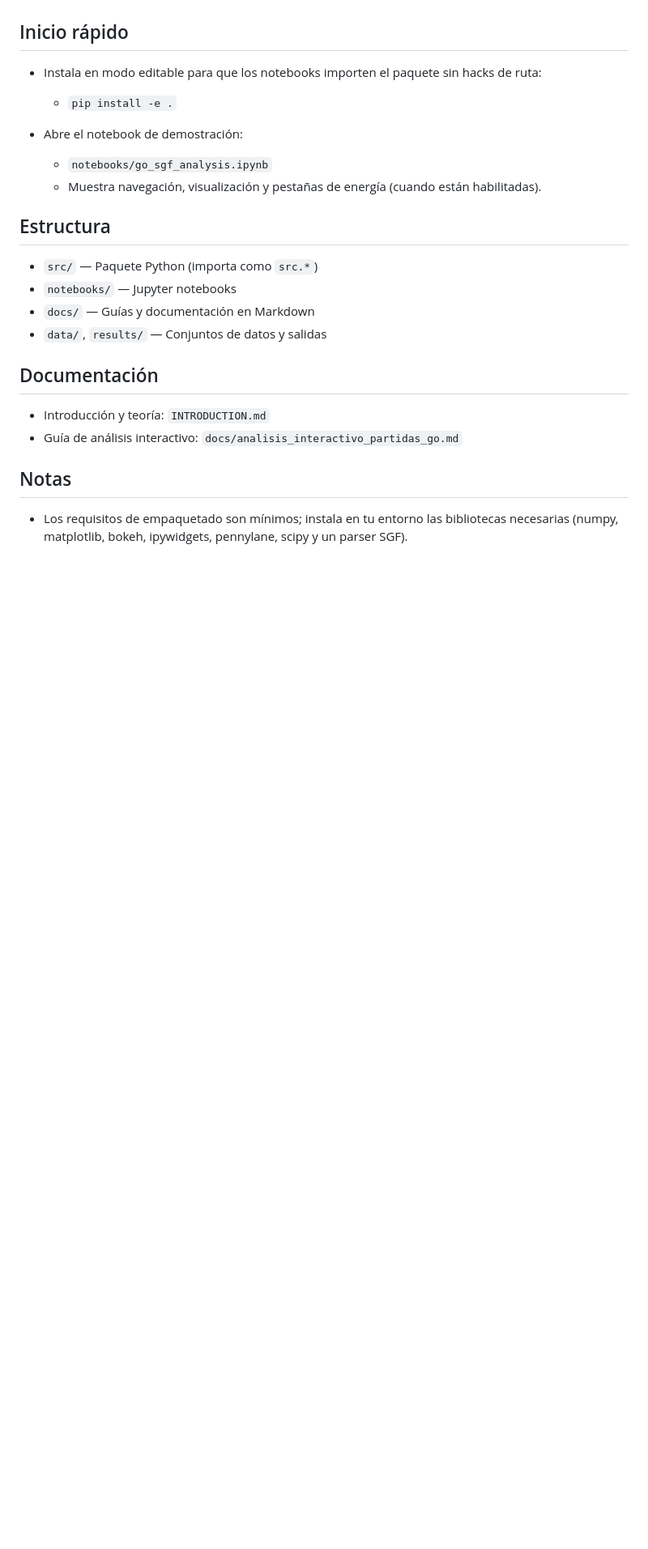
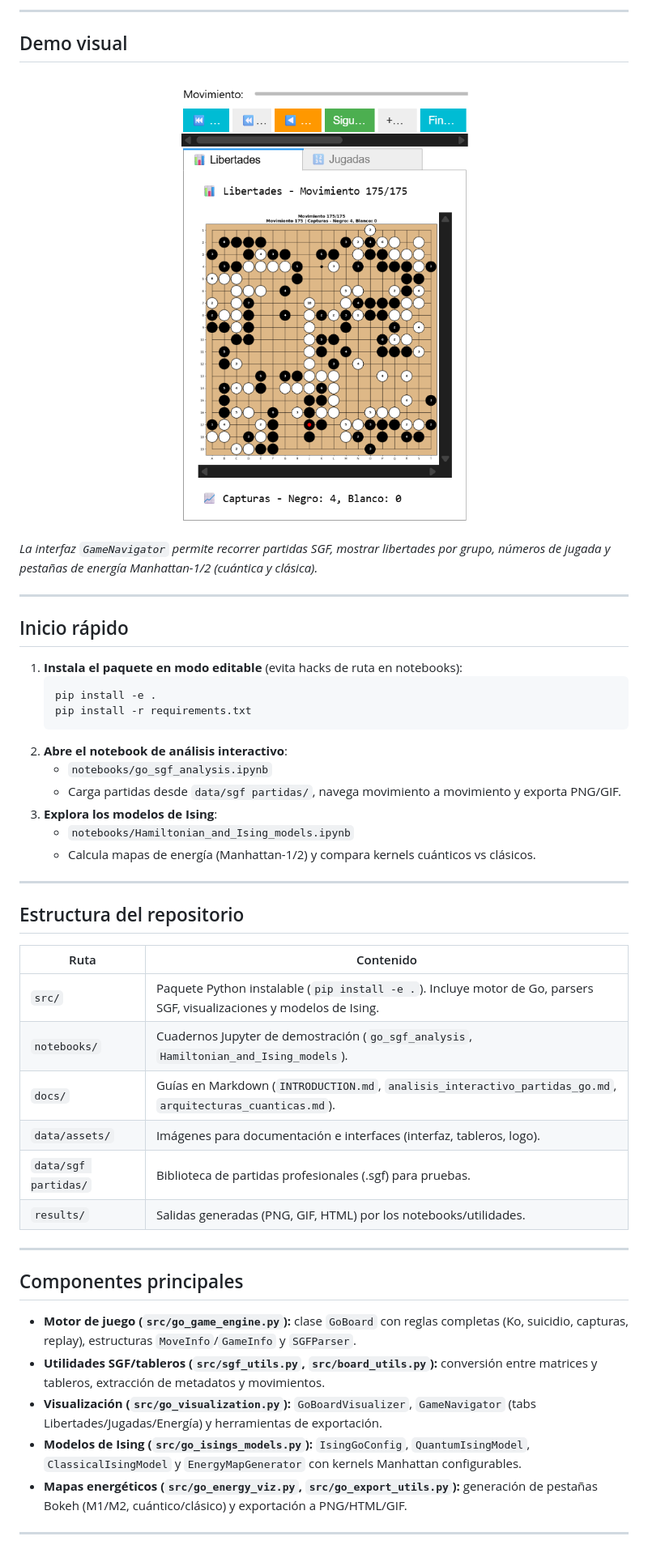
Before and after one commit to ometitlan/Project-Quantum-Go, a Markdown page: README.md, the part around the change printed below. Shown: that part at 81% size. GitHub-like rendering; blank space fills up the shorter version.

````diff
--- a/README.md
+++ b/README.md
@@ -11,26 +47,51 @@ Este proyecto fue desarrollado con el apoyo del Consejo Nacional de Ciencia y Te
+---
+
+## Demo visual
+
+<p align="center">
+  <img src="data/assets/Interfaz_1.png" alt="Demo del navegador interactivo" width="600"/>
+</p>
+
+*La interfaz `GameNavigator` permite recorrer partidas SGF, mostrar libertades por grupo, números de jugada y pestañas de energía Manhattan-1/2 (cuántica y clásica).*
+
+---
 
 ## Inicio rápido
 
-- Instala en modo editable para que los notebooks importen el paquete sin hacks de ruta:
-  - `pip install -e .`
+1. **Instala el paquete en modo editable** (evita hacks de ruta en notebooks):
+   ```bash
+   pip install -e .
+   pip install -r requirements.txt
+   ```
+2. **Abre el notebook de análisis interactivo**:
+   - `notebooks/go_sgf_analysis.ipynb`
+   - Carga partidas desde `data/sgf partidas/`, navega movimiento a movimiento y exporta PNG/GIF.
+3. **Explora los modelos de Ising**:
+   - `notebooks/Hamiltonian_and_Ising_models.ipynb`
+   - Calcula mapas de energía (Manhattan-1/2) y compara kernels cuánticos vs clásicos.
 
-- Abre el notebook de demostración:
-  - `notebooks/go_sgf_analysis.ipynb`
-  - Muestra navegación, visualización y pestañas de energía (cuando están habilitadas).
+---
 
-## Estructura
+## Estructura del repositorio
 
-- `src/` — Paquete Python (importa como `src.*`)
-- `notebooks/` — Jupyter notebooks
-- `docs/` — Guías y documentación en Markdown
-- `data/`, `results/` — Conjuntos de datos y salidas
+| Ruta | Contenido |
+| --- | --- |
+| `src/` | Paquete Python instalable (`pip install -e .`). Incluye motor de Go, parsers SGF, visualizaciones y modelos de Ising. |
+| `notebooks/` | Cuadernos Jupyter de demostración (`go_sgf_analysis`, `Hamiltonian_and_Ising_models`). |
+| `docs/` | Guías en Markdown (`INTRODUCTION.md`, `analisis_interactivo_partidas_go.md`, `arquitecturas_cuanticas.md`). |
+| `data/assets/` | Imágenes para documentación e interfaces (interfaz, tableros, logo). |
+| `data/sgf partidas/` | Biblioteca de partidas profesionales (.sgf) para pruebas. |
+| `results/` | Salidas generadas (PNG, GIF, HTML) por los notebooks/utilidades. |
 
-## Documentación
+---
 
-- Introducción y teoría: `INTRODUCTION.md`
-- Guía de análisis interactivo: `docs/analisis_interactivo_partidas_go.md`
+## Componentes principales
 
-## Notas
+- **Motor de juego (`src/go_game_engine.py`):** clase `GoBoard` con reglas completas (Ko, suicidio, capturas, replay), estructuras `MoveInfo`/`GameInfo` y `SGFParser`.
+- **Utilidades SGF/tableros (`src/sgf_utils.py`, `src/board_utils.py`):** conversión entre matrices y tableros, extracción de metadatos y movimientos.
+- **Visualización (`src/go_visualization.py`):** `GoBoardVisualizer`, `GameNavigator` (tabs Libertades/Jugadas/Energía) y herramientas de exportación.
+- **Modelos de Ising (`src/go_isings_models.py`):** `IsingGoConfig`, `QuantumIsingModel`, `ClassicalIsingModel` y `EnergyMapGenerator` con kernels Manhattan configurables.
+- **Mapas energéticos (`src/go_energy_viz.py`, `src/go_export_utils.py`):** generación de pestañas Bokeh (M1/M2, cuántico/clásico) y exportación a PNG/HTML/GIF.
 
-- Los requisitos de empaquetado son mínimos; instala en tu entorno las bibliotecas necesarias (numpy, matplotlib, bokeh, ipywidgets, pennylane, scipy y un parser SGF).
+---
 
````
Also changed, not shown: other parts of README.md (+87 -11 lines), notebooks/Análisis Interactivo de Partidas de Go.md (deleted, +0 -7 lines), data/assets/logo_ing.jpg (added).
